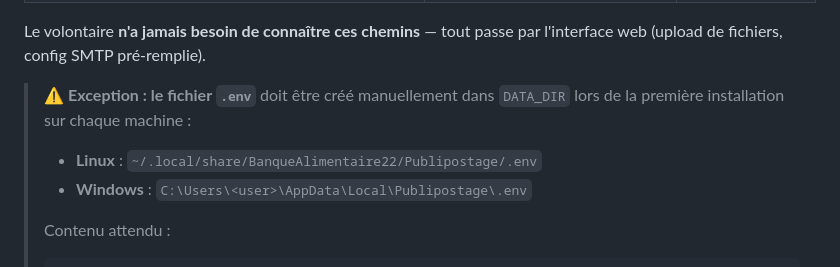
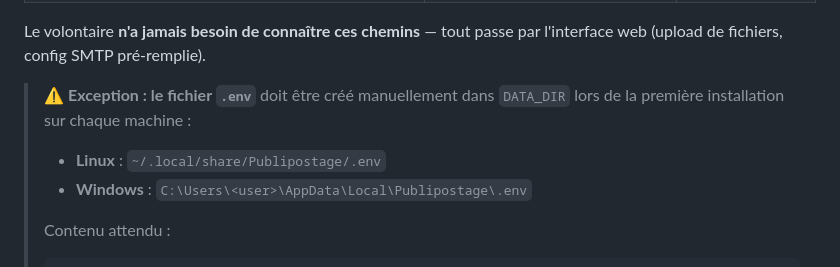
Before and after one commit to geronimo0703/publipostage, a Markdown page: README.md, the part around the change. GitHub-like rendering.

Commit message:
Fix .env file path for Linux installation
Update the path for the .env file location on Linux.

```diff
--- a/README.md
+++ b/README.md
@@ -183,7 +183,7 @@ par l'interface web (upload de fichiers, config SMTP pré-remplie).
 
 > ⚠️ **Exception : le fichier `.env`** doit être créé manuellement dans `DATA_DIR` lors de la première installation sur chaque machine :
 >
-> - **Linux** : `~/.local/share/BanqueAlimentaire22/Publipostage/.env`
+> - **Linux** : `~/.local/share/Publipostage/.env`
 > - **Windows** : `C:\Users\<user>\AppData\Local\Publipostage\.env`
 >
 > Contenu attendu :
```
